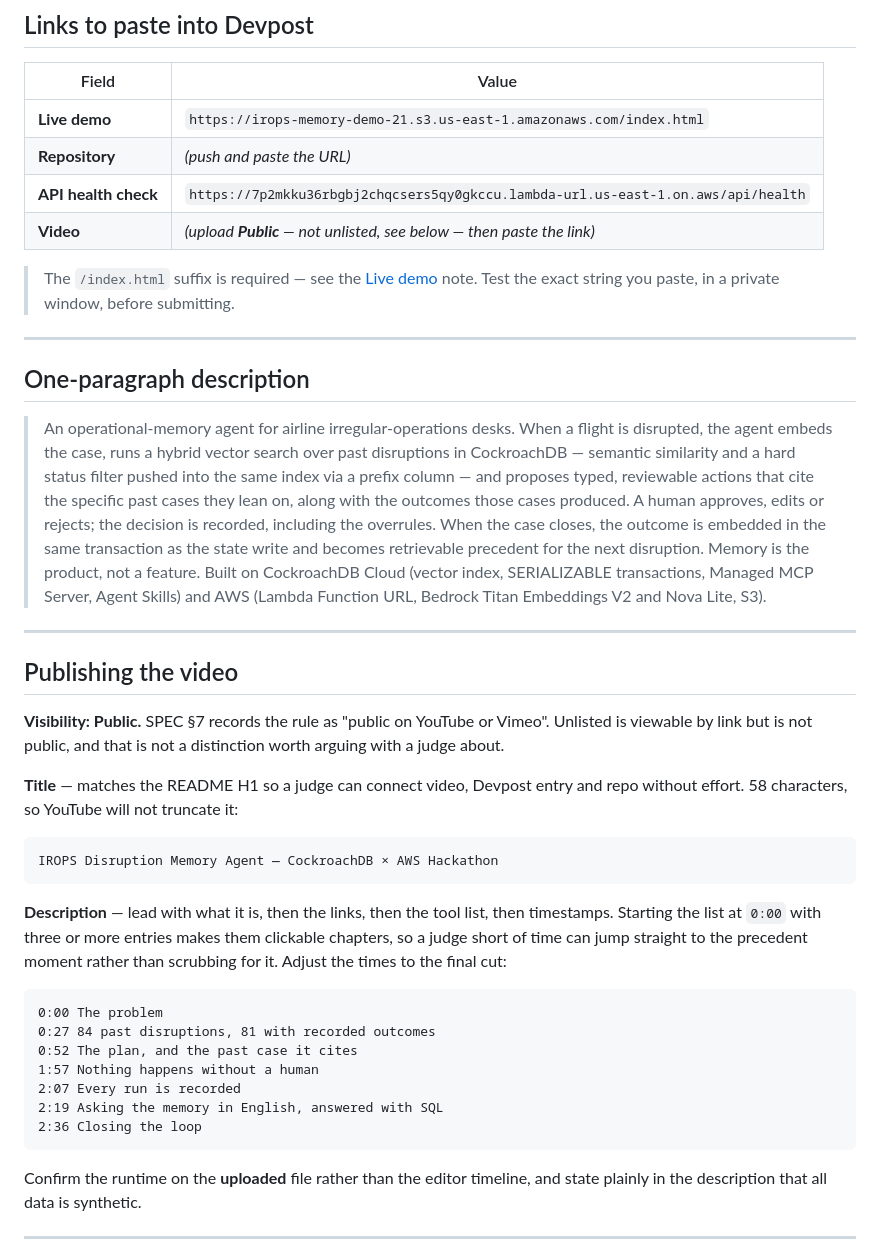
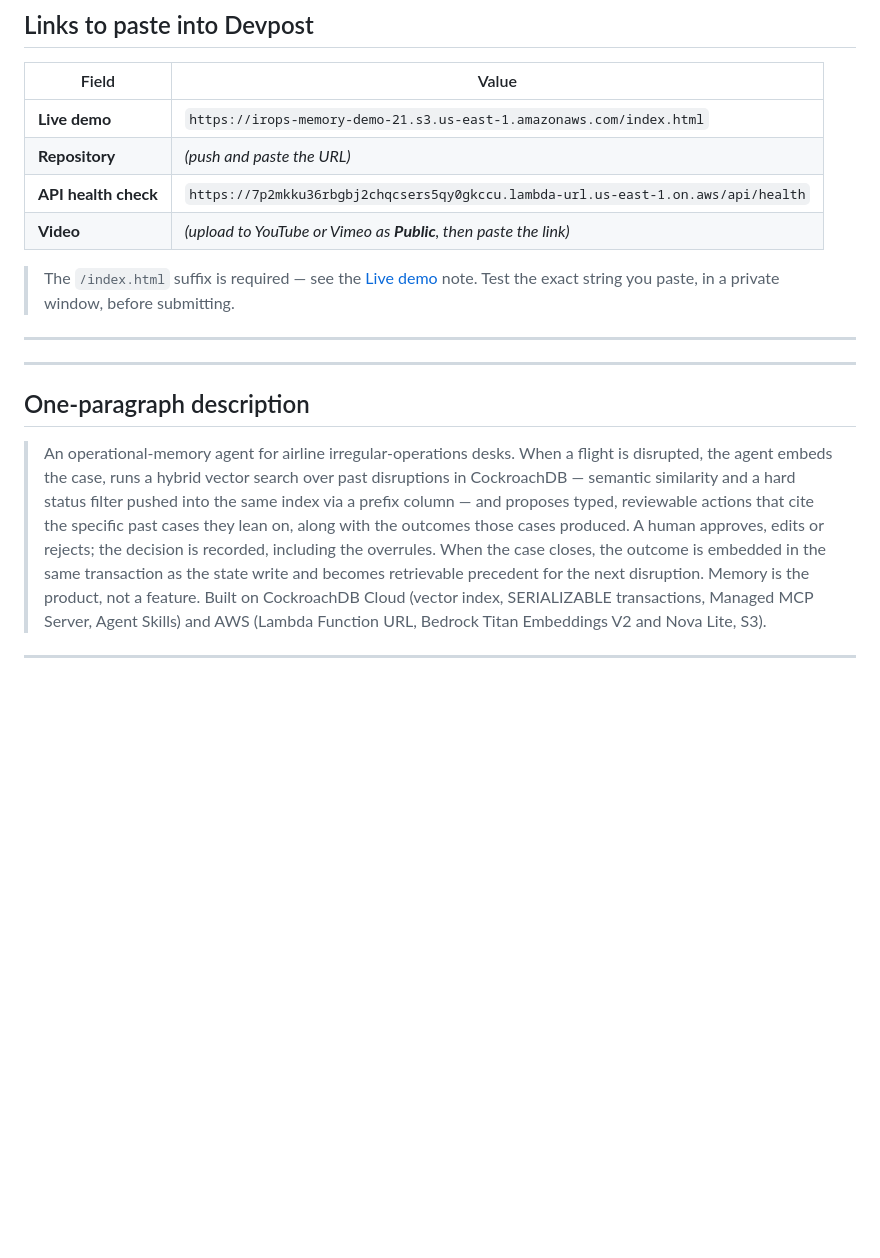
Before and after one commit to OrestMucaj/irops-disruption-memory-agent, a Markdown page: SUBMISSION.md, the part around one of its changes. Drawn GitHub-style; blank space fills up the shorter version.

````diff
--- a/SUBMISSION.md
+++ b/SUBMISSION.md
@@ -11,10 +11,12 @@ Everything needed to submit, in one place. Deadline **18 Aug 2026**.
 | **Live demo** | `https://irops-memory-demo-21.s3.us-east-1.amazonaws.com/index.html` |
 | **Repository** | *(push and paste the URL)* |
 | **API health check** | `https://7p2mkku36rbgbj2chqcsers5qy0gkccu.lambda-url.us-east-1.on.aws/api/health` |
-| **Video** | *(upload **Public** — not unlisted, see below — then paste the link)* |
+| **Video** | *(upload to YouTube or Vimeo as **Public**, then paste the link)* |
 
 > The `/index.html` suffix is required — see the [Live demo](README.md#live-demo)
 > note. Test the exact string you paste, in a private window, before submitting.
+
+---
 
 ---
 
@@ -35,36 +37,3 @@ Everything needed to submit, in one place. Deadline **18 Aug 2026**.
 
 ---
 
-## Publishing the video
-
-**Visibility: Public.** SPEC §7 records the rule as "public on YouTube or
-Vimeo". Unlisted is viewable by link but is not public, and that is not a
-distinction worth arguing with a judge about.
-
-**Title** — matches the README H1 so a judge can connect video, Devpost entry
-and repo without effort. 58 characters, so YouTube will not truncate it:
-
-```
-IROPS Disruption Memory Agent — CockroachDB × AWS Hackathon
-```
-
-**Description** — lead with what it is, then the links, then the tool list, then
-timestamps. Starting the list at `0:00` with three or more entries makes them
-clickable chapters, so a judge short of time can jump straight to the precedent
-moment rather than scrubbing for it. Adjust the times to the final cut:
-
-```
-0:00 The problem
-0:27 84 past disruptions, 81 with recorded outcomes
-0:52 The plan, and the past case it cites
-1:57 Nothing happens without a human
-2:07 Every run is recorded
-2:19 Asking the memory in English, answered with SQL
-2:36 Closing the loop
-```
-
-Confirm the runtime on the **uploaded** file rather than the editor timeline,
-and state plainly in the description that all data is synthetic.
-
----
-
````
Also changed, not shown: other parts of SUBMISSION.md (+8 -56 lines).
